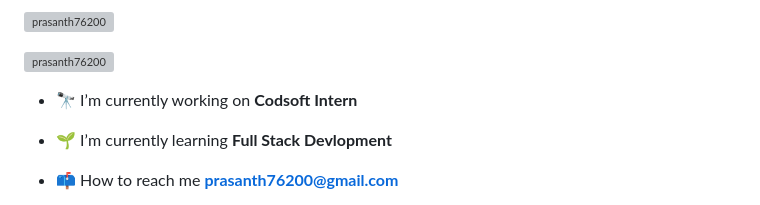
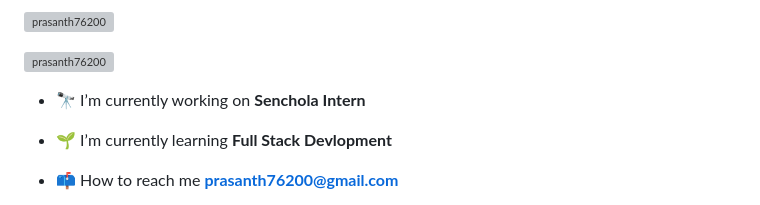
Before and after one commit to prasanth76200/glassmorphism, a Markdown page: README.md, the part around one of its changes. Drawn GitHub-style; grey boxes are pictures that could not be loaded.

```diff
--- a/README.md
+++ b/README.md
@@ -5,7 +5,7 @@
 
 <p align="left"> <a href="https://github.com/ryo-ma/github-profile-trophy"><img src="https://github-profile-trophy.vercel.app/?username=prasanth76200" alt="prasanth76200" /></a> </p>
 
-- 🔭 I’m currently working on **Codsoft Intern**
+- 🔭 I’m currently working on **Senchola Intern**
 
 - 🌱 I’m currently learning **Full Stack Devlopment**
 
```
Also changed, not shown: other parts of README.md (+1 -1 lines).
